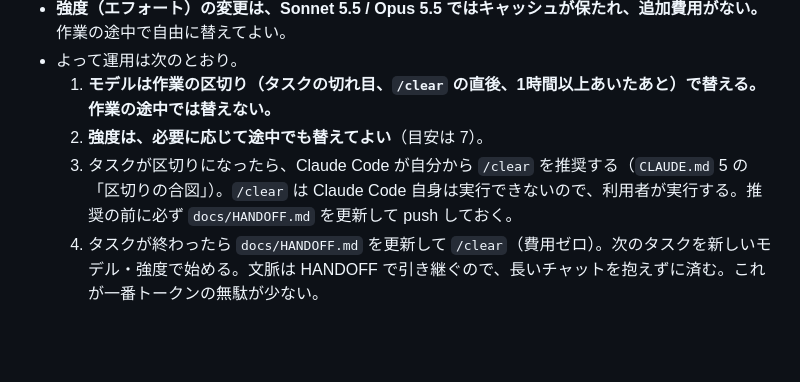
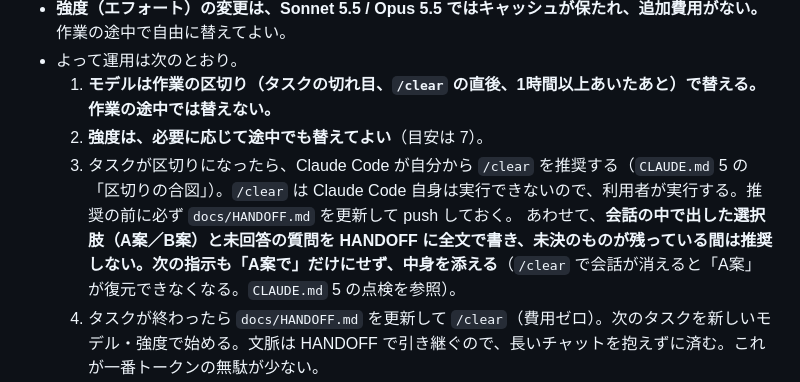
Before and after one commit to daikisakaguchi1994-lab/tsukisoi-support, a Markdown page: docs/WORKFLOW.md, the part around the change. Drawn GitHub-style; blank space fills up the shorter version.

```diff
--- a/docs/WORKFLOW.md
+++ b/docs/WORKFLOW.md
@@ -133,7 +133,7 @@ Get-Content -Raw .codex-out\<テーマ>-prompt.txt | codex exec -m gpt-5.6-sol -
 - よって運用は次のとおり。
   1. **モデルは作業の区切り（タスクの切れ目、`/clear` の直後、1時間以上あいたあと）で替える。作業の途中では替えない。**
   2. **強度は、必要に応じて途中でも替えてよい**（目安は 7）。
-  3. タスクが区切りになったら、Claude Code が自分から `/clear` を推奨する（`CLAUDE.md` 5 の「区切りの合図」）。`/clear` は Claude Code 自身は実行できないので、利用者が実行する。推奨の前に必ず `docs/HANDOFF.md` を更新して push しておく。
+  3. タスクが区切りになったら、Claude Code が自分から `/clear` を推奨する（`CLAUDE.md` 5 の「区切りの合図」）。`/clear` は Claude Code 自身は実行できないので、利用者が実行する。推奨の前に必ず `docs/HANDOFF.md` を更新して push しておく。 あわせて、**会話の中で出した選択肢（A案／B案）と未回答の質問を HANDOFF に全文で書き、未決のものが残っている間は推奨しない。次の指示も「A案で」だけにせず、中身を添える**（`/clear` で会話が消えると「A案」が復元できなくなる。`CLAUDE.md` 5 の点検を参照）。
   4. タスクが終わったら `docs/HANDOFF.md` を更新して `/clear`（費用ゼロ）。次のタスクを新しいモデル・強度で始める。文脈は HANDOFF で引き継ぐので、長いチャットを抱えずに済む。これが一番トークンの無駄が少ない。
 - **Claude Code は自分のモデルを自動では切り替えられない。** 例外は `opusplan`（計画段階は Opus、実行段階は Sonnet）で、切り替えのたびにキャッシュが作り直しになるため標準にはしない。毎回の終わりに「次の推奨モデル・強度」を出し、利用者が `/model` `/effort` で合わせる。
 - 一部の作業だけ別のモデルに任せたいときは、**サブエージェント**を使う。サブエージェントは自分の会話を持ち、定義に `model` を書ける。親の会話のキャッシュには影響しない。
```
Also changed, not shown: CLAUDE.md (+1 -0 lines), docs/DECISIONS.md (+1 -0 lines).
